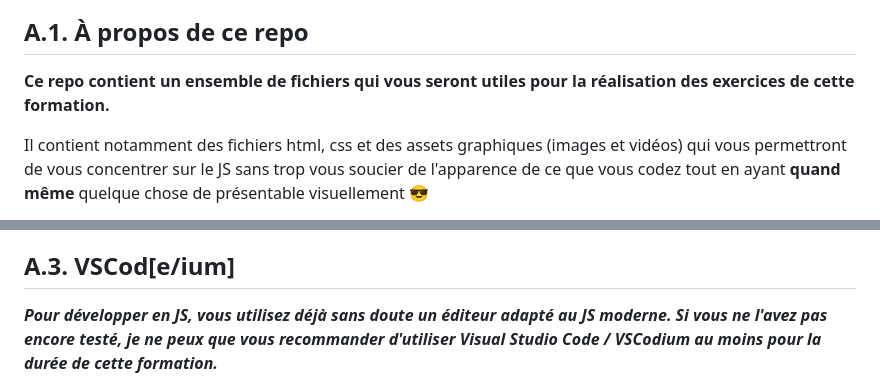
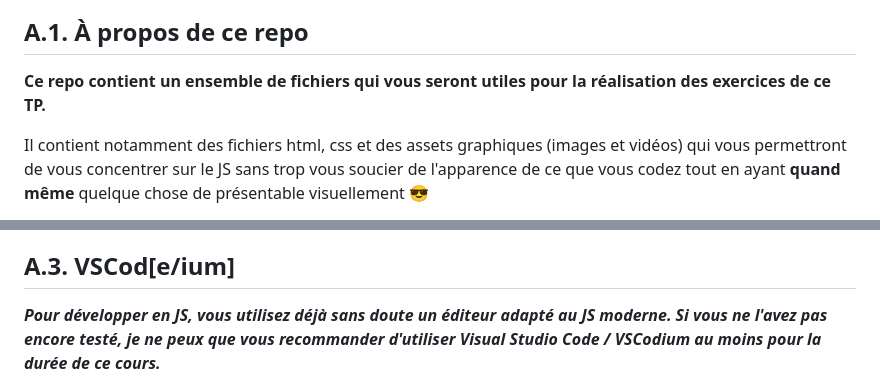
Before and after one commit to Ninhache/headache-for-my-teacher, a Markdown page: A-preparatifs.md, 2 parts joined by grey strips. GitHub-like rendering.

Commit message:
cours-react: wording readme
formation --> cours/TP

```diff
--- a/A-preparatifs.md
+++ b/A-preparatifs.md
@@ -10,7 +10,7 @@
 
 ## A.1. À propos de ce repo
 
-**Ce repo contient un ensemble de fichiers qui vous seront utiles pour la réalisation des exercices de cette formation.**
+**Ce repo contient un ensemble de fichiers qui vous seront utiles pour la réalisation des exercices de ce TP.**
 
 Il contient notamment des fichiers html, css et des assets graphiques (images et vidéos) qui vous permettront de vous concentrer sur le JS sans trop vous soucier de l'apparence de ce que vous codez tout en ayant **quand même** quelque chose de présentable visuellement 😎
 
@@ -56,7 +56,7 @@ Pour récupérer les fichiers du TP et travailler dessus, vous allez faire un "f
 
 ## A.3. VSCod\[e/ium\]
 
-_**Pour développer en JS, vous utilisez déjà sans doute un éditeur adapté au JS moderne. Si vous ne l'avez pas encore testé, je ne peux que vous recommander d'utiliser Visual Studio Code / VSCodium au moins pour la durée de cette formation.**_
+_**Pour développer en JS, vous utilisez déjà sans doute un éditeur adapté au JS moderne. Si vous ne l'avez pas encore testé, je ne peux que vous recommander d'utiliser Visual Studio Code / VSCodium au moins pour la durée de ce cours.**_
 
 <img src="images/readme/vscode-ium.jpg" />
 
```
Also changed, not shown: D-vite.md (+1 -1 lines).
